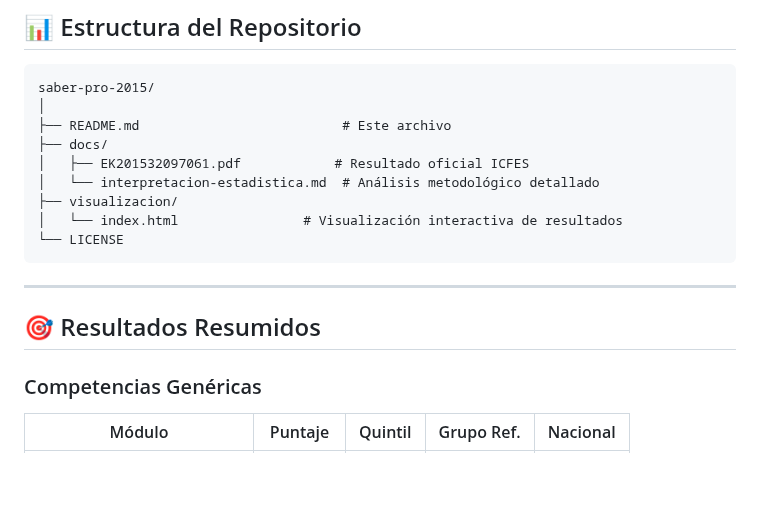
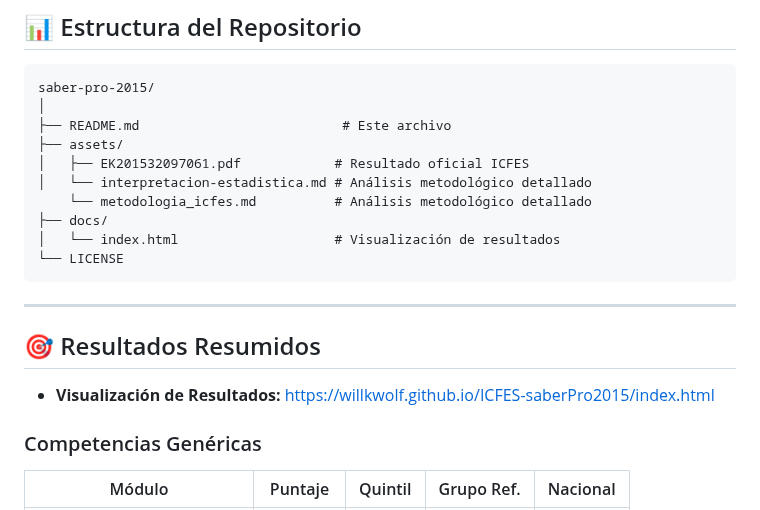
Before and after one commit to willkwolf/ICFES-saberPro2015, a Markdown page: README.md, the part around the change. GitHub-like rendering; blank space fills up the shorter version.

````diff
--- a/README.md
+++ b/README.md
@@ -25,17 +25,20 @@ Este repositorio documenta los resultados oficiales del examen SABER PRO present
 saber-pro-2015/
 │
 ├── README.md                          # Este archivo
+├── assets/
+│   ├── EK201532097061.pdf            # Resultado oficial ICFES
+│   └── interpretacion-estadistica.md # Análisis metodológico detallado
+    └── metodologia_icfes.md          # Análisis metodológico detallado
 ├── docs/
-│   ├── EK201532097061.pdf            # Resultado oficial ICFES
-│   └── interpretacion-estadistica.md  # Análisis metodológico detallado
-├── visualizacion/
-│   └── index.html                # Visualización interactiva de resultados
+│   └── index.html                    # Visualización de resultados
 └── LICENSE
 ```
 
 ---
 
 ## 🎯 Resultados Resumidos
+
+- **Visualización de Resultados:** https://willkwolf.github.io/ICFES-saberPro2015/index.html
 
 ### Competencias Genéricas
 
````
